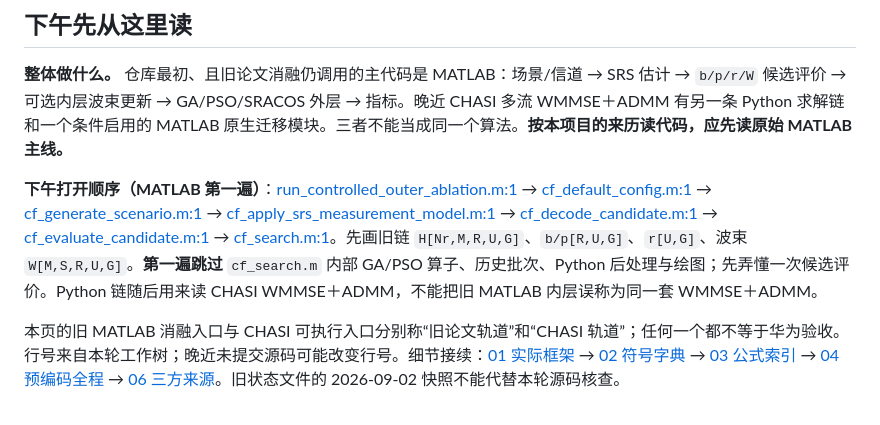
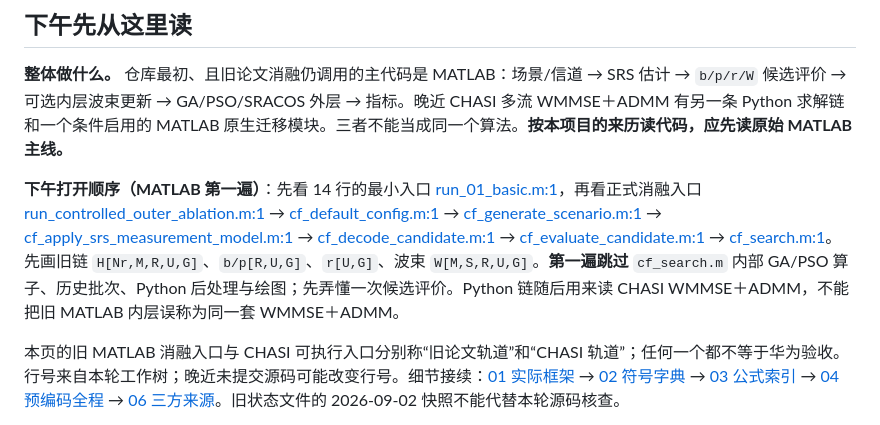
Before and after one commit to soysoybean0924-hash/CF-MultiTRP-Optimization, a Markdown page: docs/full_trace_20261014/README.md, the part around the change. Rendered like a GitHub page.

Commit message:
docs: start MATLAB reading at basic script

```diff
--- a/docs/full_trace_20261014/README.md
+++ b/docs/full_trace_20261014/README.md
@@ -4,7 +4,7 @@
 
 **整体做什么。** 仓库最初、且旧论文消融仍调用的主代码是 MATLAB：场景/信道 → SRS 估计 → `b/p/r/W` 候选评价 → 可选内层波束更新 → GA/PSO/SRACOS 外层 → 指标。晚近 CHASI 多流 WMMSE＋ADMM 有另一条 Python 求解链和一个条件启用的 MATLAB 原生迁移模块。三者不能当成同一个算法。**按本项目的来历读代码，应先读原始 MATLAB 主线。**
 
-**下午打开顺序（MATLAB 第一遍）**：[run_controlled_outer_ablation.m:1](../../experiments/paper_ablation/run_controlled_outer_ablation.m) → [cf_default_config.m:1](../../matlab/core/cf_default_config.m) → [cf_generate_scenario.m:1](../../matlab/core/cf_generate_scenario.m) → [cf_apply_srs_measurement_model.m:1](../../matlab/core/cf_apply_srs_measurement_model.m) → [cf_decode_candidate.m:1](../../matlab/core/cf_decode_candidate.m) → [cf_evaluate_candidate.m:1](../../matlab/core/cf_evaluate_candidate.m) → [cf_search.m:1](../../matlab/core/cf_search.m)。先画旧链 `H[Nr,M,R,U,G]`、`b/p[R,U,G]`、`r[U,G]`、波束 `W[M,S,R,U,G]`。**第一遍跳过** `cf_search.m` 内部 GA/PSO 算子、历史批次、Python 后处理与绘图；先弄懂一次候选评价。Python 链随后用来读 CHASI WMMSE＋ADMM，不能把旧 MATLAB 内层误称为同一套 WMMSE＋ADMM。
+**下午打开顺序（MATLAB 第一遍）**：先看 14 行的最小入口 [run_01_basic.m:1](../../matlab/core/run_01_basic.m)，再看正式消融入口 [run_controlled_outer_ablation.m:1](../../experiments/paper_ablation/run_controlled_outer_ablation.m) → [cf_default_config.m:1](../../matlab/core/cf_default_config.m) → [cf_generate_scenario.m:1](../../matlab/core/cf_generate_scenario.m) → [cf_apply_srs_measurement_model.m:1](../../matlab/core/cf_apply_srs_measurement_model.m) → [cf_decode_candidate.m:1](../../matlab/core/cf_decode_candidate.m) → [cf_evaluate_candidate.m:1](../../matlab/core/cf_evaluate_candidate.m) → [cf_search.m:1](../../matlab/core/cf_search.m)。先画旧链 `H[Nr,M,R,U,G]`、`b/p[R,U,G]`、`r[U,G]`、波束 `W[M,S,R,U,G]`。**第一遍跳过** `cf_search.m` 内部 GA/PSO 算子、历史批次、Python 后处理与绘图；先弄懂一次候选评价。Python 链随后用来读 CHASI WMMSE＋ADMM，不能把旧 MATLAB 内层误称为同一套 WMMSE＋ADMM。
 
 本页的旧 MATLAB 消融入口与 CHASI 可执行入口分别称“旧论文轨道”和“CHASI 轨道”；任何一个都不等于华为验收。行号来自本轮工作树；晚近未提交源码可能改变行号。细节接续：[01 实际框架](01_真实框架.md) → [02 符号字典](02_符号字典.md) → [03 公式索引](03_公式索引.md) → [04 预编码全程](04_预编码全程.md) → [06 三方来源](06_三方来源对照.md)。旧状态文件的 2026-09-02 快照不能代替本轮源码核查。
 
```
